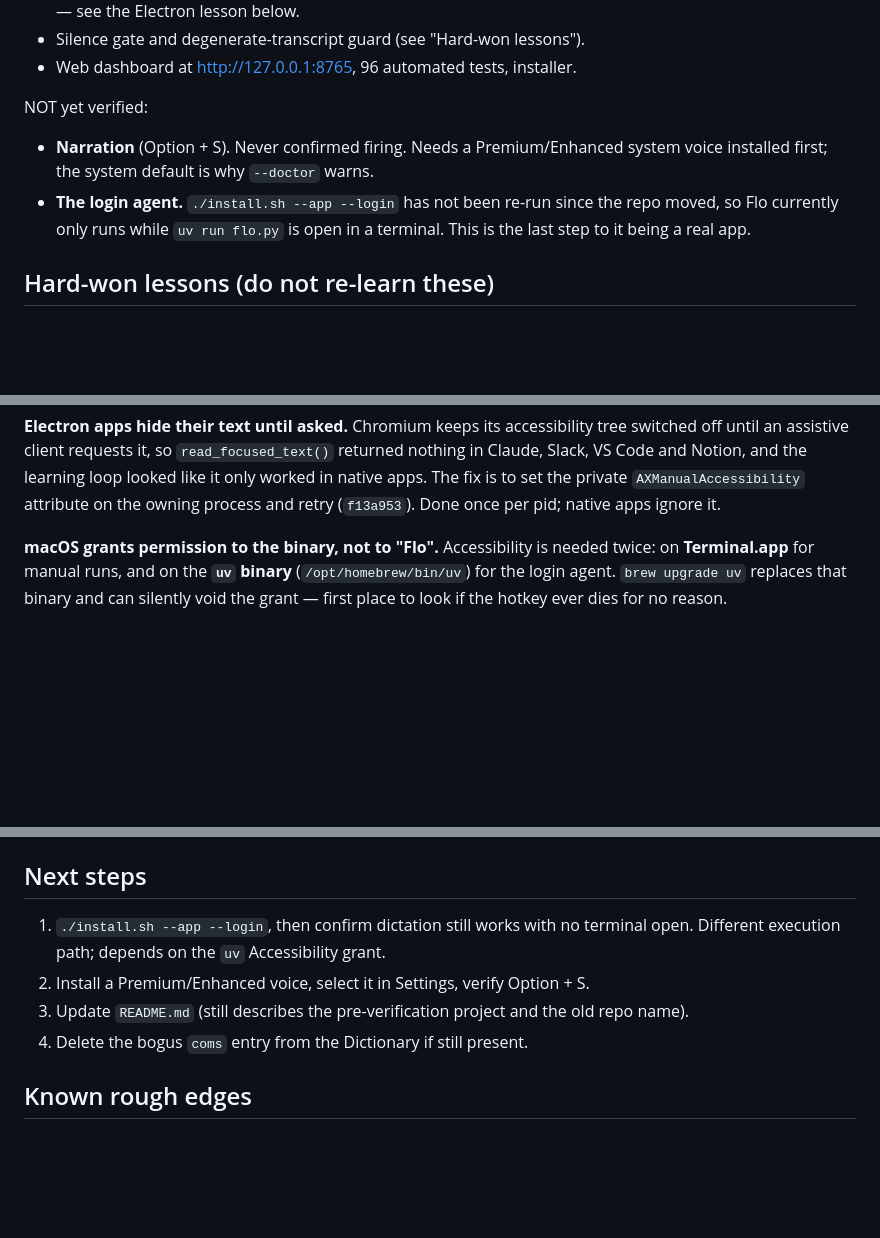
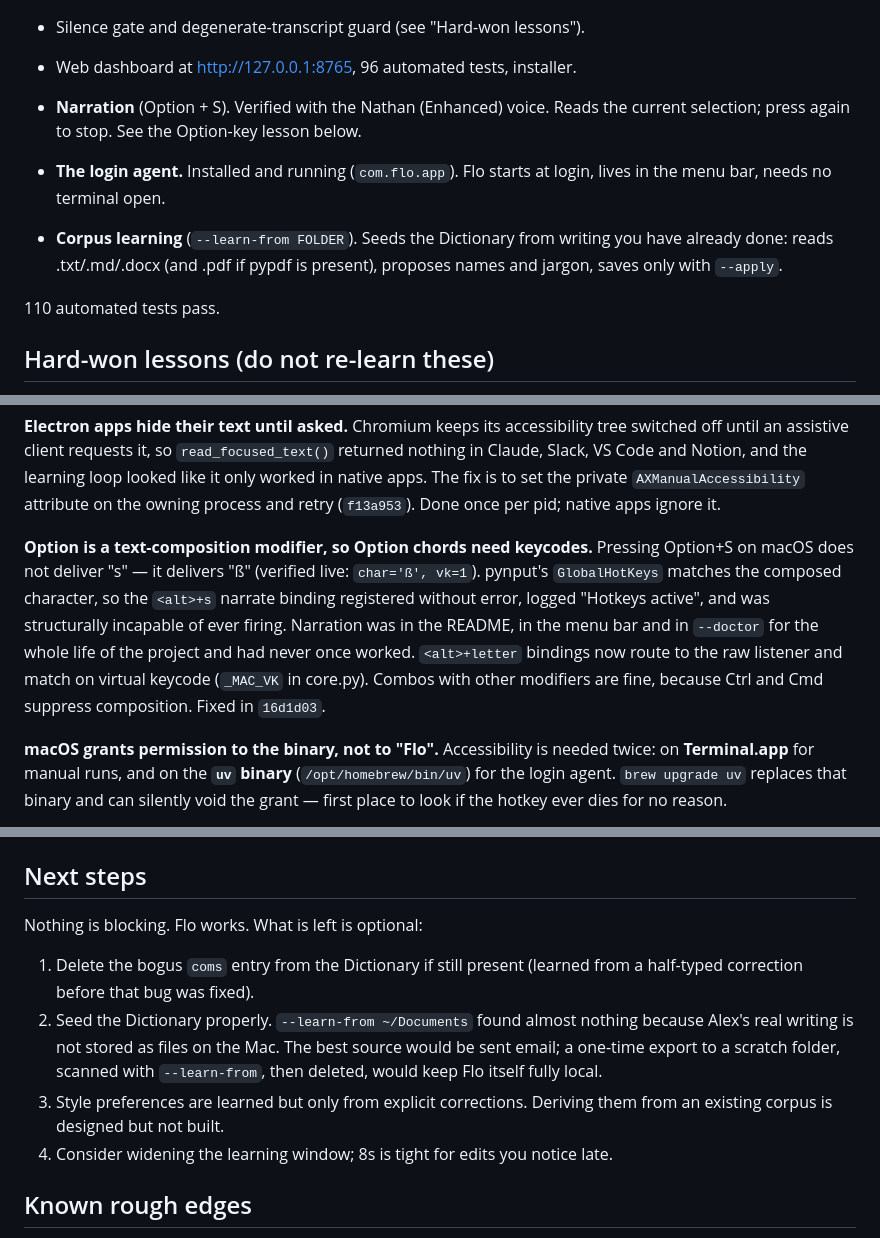
Before and after one commit to alexsisk25/flo-ai, a Markdown page: PROGRESS.md, 3 parts joined by grey strips. Drawn GitHub-style; blank space fills up the shorter version.

Commit message:
PROGRESS: feature complete, everything verified on device

```diff
--- a/PROGRESS.md
+++ b/PROGRESS.md
@@ -33,12 +33,15 @@ Verified working:
 - Silence gate and degenerate-transcript guard (see "Hard-won lessons").
 - Web dashboard at http://127.0.0.1:8765, 96 automated tests, installer.
 
-NOT yet verified:
-- **Narration** (Option + S). Never confirmed firing. Needs a Premium/Enhanced
-  system voice installed first; the system default is why `--doctor` warns.
-- **The login agent.** `./install.sh --app --login` has not been re-run since
-  the repo moved, so Flo currently only runs while `uv run flo.py` is open in
-  a terminal. This is the last step to it being a real app.
+- **Narration** (Option + S). Verified with the Nathan (Enhanced) voice. Reads
+  the current selection; press again to stop. See the Option-key lesson below.
+- **The login agent.** Installed and running (`com.flo.app`). Flo starts at
+  login, lives in the menu bar, needs no terminal open.
+- **Corpus learning** (`--learn-from FOLDER`). Seeds the Dictionary from writing
+  you have already done: reads .txt/.md/.docx (and .pdf if pypdf is present),
+  proposes names and jargon, saves only with `--apply`.
+
+110 automated tests pass.
 
 ## Hard-won lessons (do not re-learn these)
 
@@ -74,6 +77,16 @@ returned nothing in Claude, Slack, VS Code and Notion, and the learning loop
 looked like it only worked in native apps. The fix is to set the private
 `AXManualAccessibility` attribute on the owning process and retry (`f13a953`).
 Done once per pid; native apps ignore it.
+
+**Option is a text-composition modifier, so Option chords need keycodes.**
+Pressing Option+S on macOS does not deliver "s" — it delivers "ß" (verified
+live: `char='ß', vk=1`). pynput's `GlobalHotKeys` matches the composed
+character, so the `<alt>+s` narrate binding registered without error, logged
+"Hotkeys active", and was structurally incapable of ever firing. Narration was
+in the README, in the menu bar and in `--doctor` for the whole life of the
+project and had never once worked. `<alt>+letter` bindings now route to the raw
+listener and match on virtual keycode (`_MAC_VK` in core.py). Combos with other
+modifiers are fine, because Ctrl and Cmd suppress composition. Fixed in `16d1d03`.
 
 **macOS grants permission to the binary, not to "Flo".** Accessibility is
 needed twice: on **Terminal.app** for manual runs, and on the **`uv` binary**
@@ -117,12 +130,16 @@ tests/        96 tests
 Settings live in `flo.db` after first run; `config.toml` only seeds it once.
 
 ## Next steps
-1. `./install.sh --app --login`, then confirm dictation still works with no
-   terminal open. Different execution path; depends on the `uv` Accessibility grant.
-2. Install a Premium/Enhanced voice, select it in Settings, verify Option + S.
-3. Update `README.md` (still describes the pre-verification project and the old
-   repo name).
-4. Delete the bogus `coms` entry from the Dictionary if still present.
+Nothing is blocking. Flo works. What is left is optional:
+1. Delete the bogus `coms` entry from the Dictionary if still present (learned
+   from a half-typed correction before that bug was fixed).
+2. Seed the Dictionary properly. `--learn-from ~/Documents` found almost
+   nothing because Alex's real writing is not stored as files on the Mac. The
+   best source would be sent email; a one-time export to a scratch folder,
+   scanned with `--learn-from`, then deleted, would keep Flo itself fully local.
+3. Style preferences are learned but only from explicit corrections. Deriving
+   them from an existing corpus is designed but not built.
+4. Consider widening the learning window; 8s is tight for edits you notice late.
 
 ## Known rough edges
 - Narrate is bound to `<alt>+s`, which in pynput means EITHER Option key, not
```
Also changed, not shown: other parts of PROGRESS.md (+3 -3 lines).
